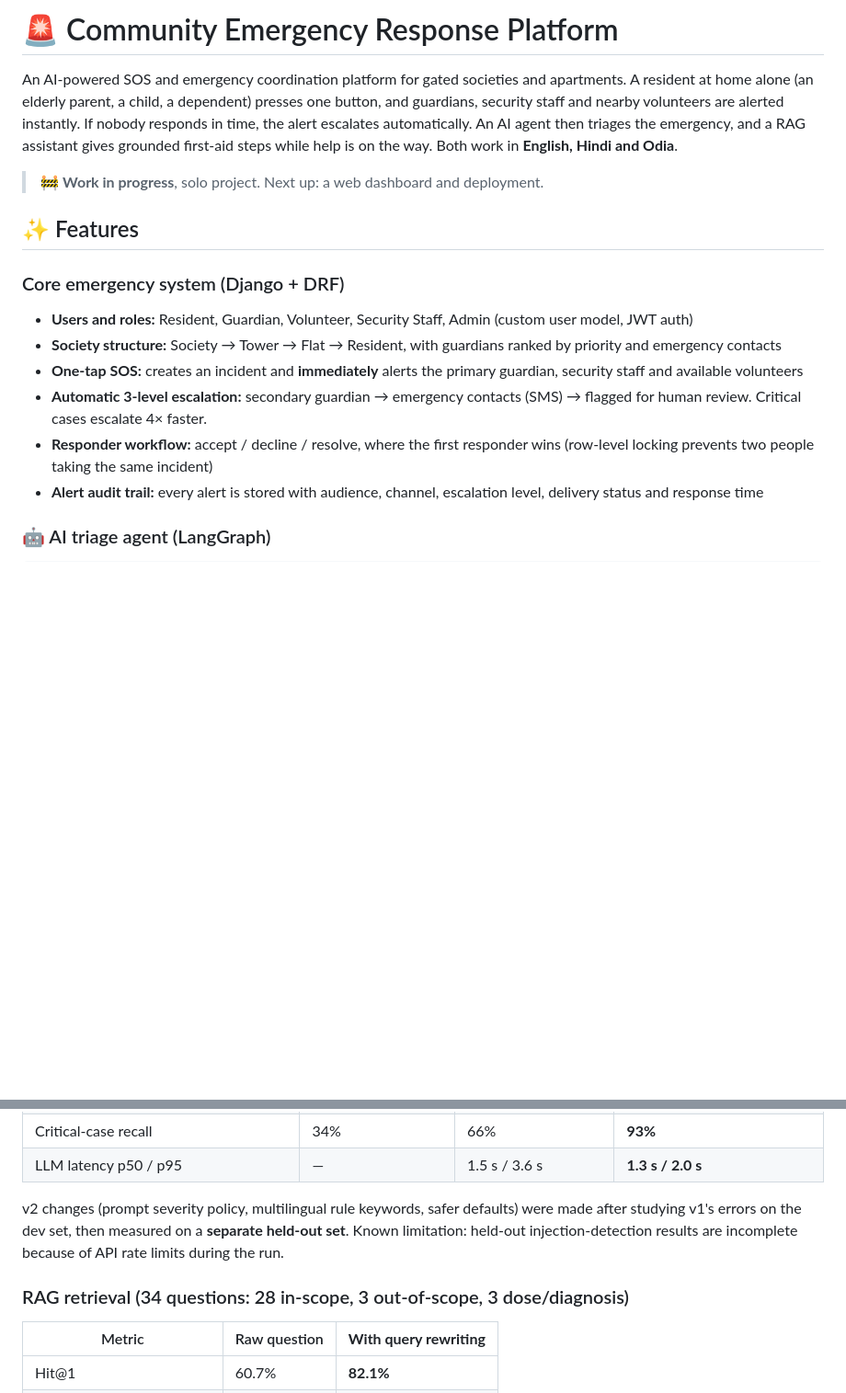
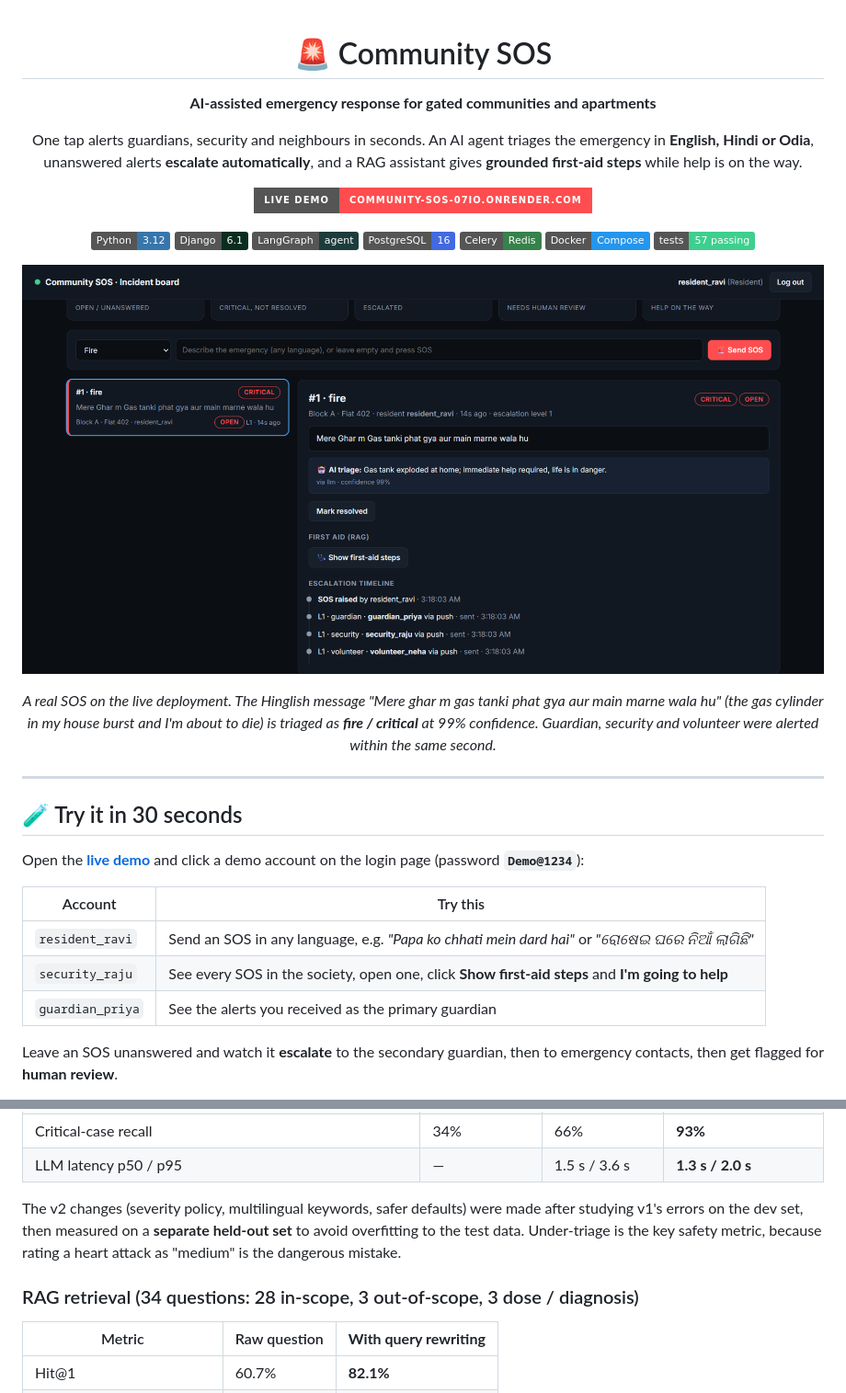
Before and after one commit to Ankit-builds1/community-sos-platform, a Markdown page: README.md, 2 parts joined by grey strips. Shown: that part at 92% size. Rendered like a GitHub page; pictures changed too: docs/screenshots/live-incident-fire.png (added); badges without logos; blank space fills up the shorter version.

```diff
--- a/README.md
+++ b/README.md
@@ -1,17 +1,38 @@
-# 🚨 Community Emergency Response Platform
+<div align="center">
 
-An AI-powered SOS and emergency coordination platform for gated societies and apartments. A resident at home alone (an elderly parent, a child, a dependent) presses one button, and guardians, security staff and nearby volunteers are alerted instantly. If nobody responds in time, the alert escalates automatically. An AI agent then triages the emergency, and a RAG assistant gives grounded first-aid steps while help is on the way. Both work in **English, Hindi and Odia**.
+# 🚨 Community SOS
 
-> 🚧 **Work in progress**, solo project. Next up: a web dashboard and deployment.
+**AI-assisted emergency response for gated communities and apartments**
 
-## ✨ Features
+One tap alerts guardians, security and neighbours in seconds. An AI agent triages the emergency in **English, Hindi or Odia**, unanswered alerts **escalate automatically**, and a RAG assistant gives **grounded first-aid steps** while help is on the way.
 
-### Core emergency system (Django + DRF)
-- **Users and roles:** Resident, Guardian, Volunteer, Security Staff, Admin (custom user model, JWT auth)
-- **Society structure:** Society → Tower → Flat → Resident, with guardians ranked by priority and emergency contacts
-- **One-tap SOS:** creates an incident and **immediately** alerts the primary guardian, security staff and available volunteers
-- **Automatic 3-level escalation:** secondary guardian → emergency contacts (SMS) → flagged for human review. Critical cases escalate 4× faster.
-- **Responder workflow:** accept / decline / resolve, where the first responder wins (row-level locking prevents two people taking the same incident)
-- **Alert audit trail:** every alert is stored with audience, channel, escalation level, delivery status and response time
+[![Live demo](https://img.shields.io/badge/Live_demo-community--sos--07io.onrender.com-ff4d4f?style=for-the-badge)](https://community-sos-07io.onrender.com)
 
-### 🤖 AI triage agent (LangGraph)
+![Python](https://img.shields.io/badge/Python-3.12-3776AB?logo=python&logoColor=white)
+![Django](https://img.shields.io/badge/Django-6.1-092E20?logo=django&logoColor=white)
+![LangGraph](https://img.shields.io/badge/LangGraph-agent-1C3C3C)
+![PostgreSQL](https://img.shields.io/badge/PostgreSQL-16-4169E1?logo=postgresql&logoColor=white)
+![Celery](https://img.shields.io/badge/Celery-Redis-37814A?logo=celery&logoColor=white)
+![Docker](https://img.shields.io/badge/Docker-Compose-2496ED?logo=docker&logoColor=white)
+![Tests](https://img.shields.io/badge/tests-57_passing-3ecf8e)
+
+![Live incident board](docs/screenshots/live-incident-fire.png)
+
+*A real SOS on the live deployment. The Hinglish message "Mere ghar m gas tanki phat gya aur main marne wala hu" (the gas cylinder in my house burst and I'm about to die) is triaged as **fire / critical** at 99% confidence. Guardian, security and volunteer were alerted within the same second.*
+
+</div>
+
+---
+
+## 🧪 Try it in 30 seconds
+
+Open the **[live demo](https://community-sos-07io.onrender.com)** and click a demo account on the login page (password **`Demo@1234`**):
+
+| Account | Try this |
+|---|---|
+| `resident_ravi` | Send an SOS in any language, e.g. *"Papa ko chhati mein dard hai"* or *"ରୋଷେଇ ଘରେ ନିଆଁ ଲାଗିଛି"* |
+| `security_raju` | See every SOS in the society, open one, click **Show first-aid steps** and **I'm going to help** |
+| `guardian_priya` | See the alerts you received as the primary guardian |
+
+Leave an SOS unanswered and watch it **escalate** to the secondary guardian, then to emergency contacts, then get flagged for **human review**.
+
@@ -50,9 +139,10 @@ All numbers come from the eval commands in this repo (`eval_triage`, `eval_first
 | Critical-case recall | 34% | 66% | **93%** |
 | LLM latency p50 / p95 | — | 1.5 s / 3.6 s | **1.3 s / 2.0 s** |
 
-v2 changes (prompt severity policy, multilingual rule keywords, safer defaults) were made after studying v1's errors on the dev set, then measured on a **separate held-out set**. Known limitation: held-out injection-detection results are incomplete because of API rate limits during the run.
+The v2 changes (severity policy, multilingual keywords, safer defaults) were made after studying v1's errors on the dev set, then measured on a **separate held-out set** to avoid overfitting to the test data. Under-triage is the key safety metric, because rating a heart attack as "medium" is the dangerous mistake.
 
-### RAG retrieval (34 questions: 28 in-scope, 3 out-of-scope, 3 dose/diagnosis)
+### RAG retrieval (34 questions: 28 in-scope, 3 out-of-scope, 3 dose / diagnosis)
+
 | Metric | Raw question | **With query rewriting** |
 |---|---|---|
 | Hit@1 | 60.7% | **82.1%** |
```
Also changed, not shown: other parts of README.md (+166 -69 lines), docs/screenshots/board-admin-view.png (added), docs/screenshots/resident-raise-sos.png (added).
